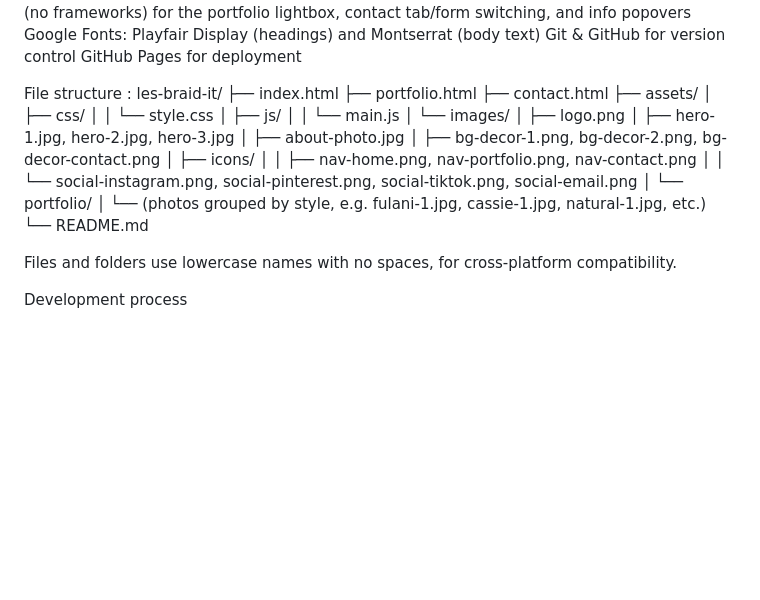
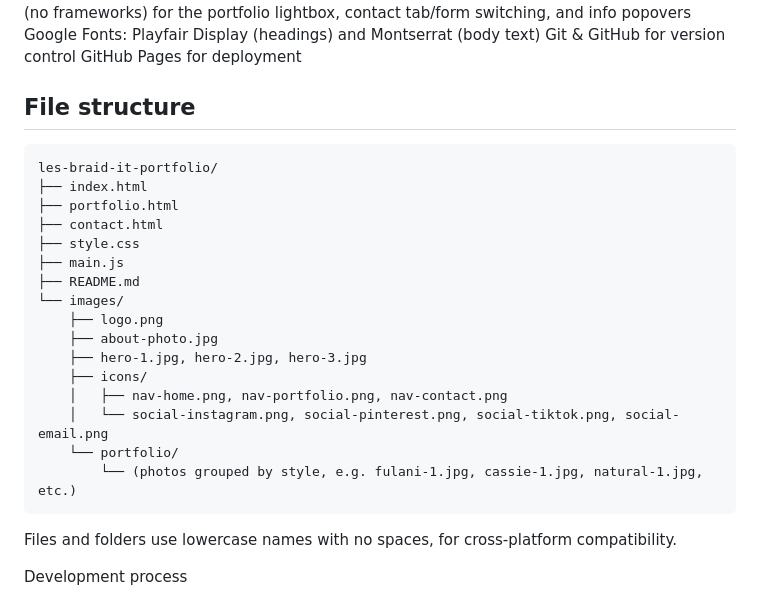
Before and after one commit to llilzizl/les-braid-it-portfolio, a Markdown page: README.md, the part around the change. Rendered like a GitHub page; blank space fills up the shorter version.

Commit message:
Revise file structure in README
Updated the file structure section to provide a clearer layout of the project files and directories.

````diff
--- a/README.md
+++ b/README.md
@@ -56,27 +56,26 @@ Google Fonts: Playfair Display (headings) and Montserrat (body text)
 Git & GitHub for version control
 GitHub Pages for deployment
 
-File structure :
-les-braid-it/
+## File structure
+
+```
+les-braid-it-portfolio/
 ├── index.html
 ├── portfolio.html
 ├── contact.html
-├── assets/
-│   ├── css/
-│   │   └── style.css
-│   ├── js/
-│   │   └── main.js
-│   └── images/
-│       ├── logo.png
-│       ├── hero-1.jpg, hero-2.jpg, hero-3.jpg
-│       ├── about-photo.jpg
-│       ├── bg-decor-1.png, bg-decor-2.png, bg-decor-contact.png
-│       ├── icons/
-│       │   ├── nav-home.png, nav-portfolio.png, nav-contact.png
-│       │   └── social-instagram.png, social-pinterest.png, social-tiktok.png, social-email.png
-│       └── portfolio/
-│           └── (photos grouped by style, e.g. fulani-1.jpg, cassie-1.jpg, natural-1.jpg, etc.)
-└── README.md
+├── style.css
+├── main.js
+├── README.md
+└── images/
+    ├── logo.png
+    ├── about-photo.jpg
+    ├── hero-1.jpg, hero-2.jpg, hero-3.jpg
+    ├── icons/
+    │   ├── nav-home.png, nav-portfolio.png, nav-contact.png
+    │   └── social-instagram.png, social-pinterest.png, social-tiktok.png, social-email.png
+    └── portfolio/
+        └── (photos grouped by style, e.g. fulani-1.jpg, cassie-1.jpg, natural-1.jpg, etc.)
+```
 
 Files and folders use lowercase names with no spaces, for cross-platform compatibility.
 
````
